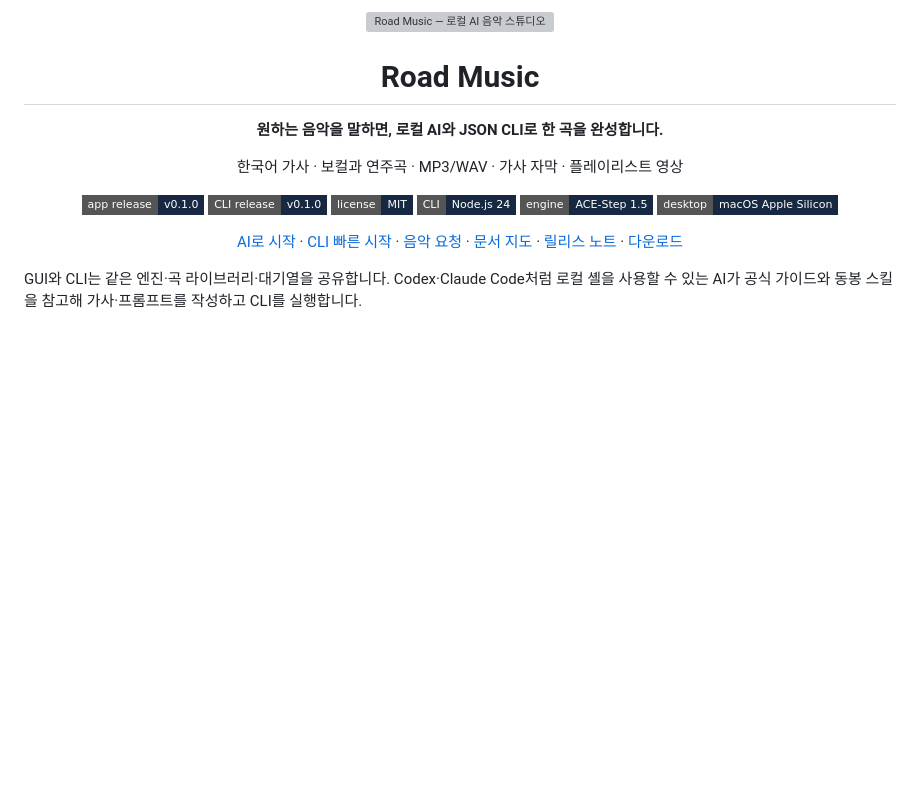
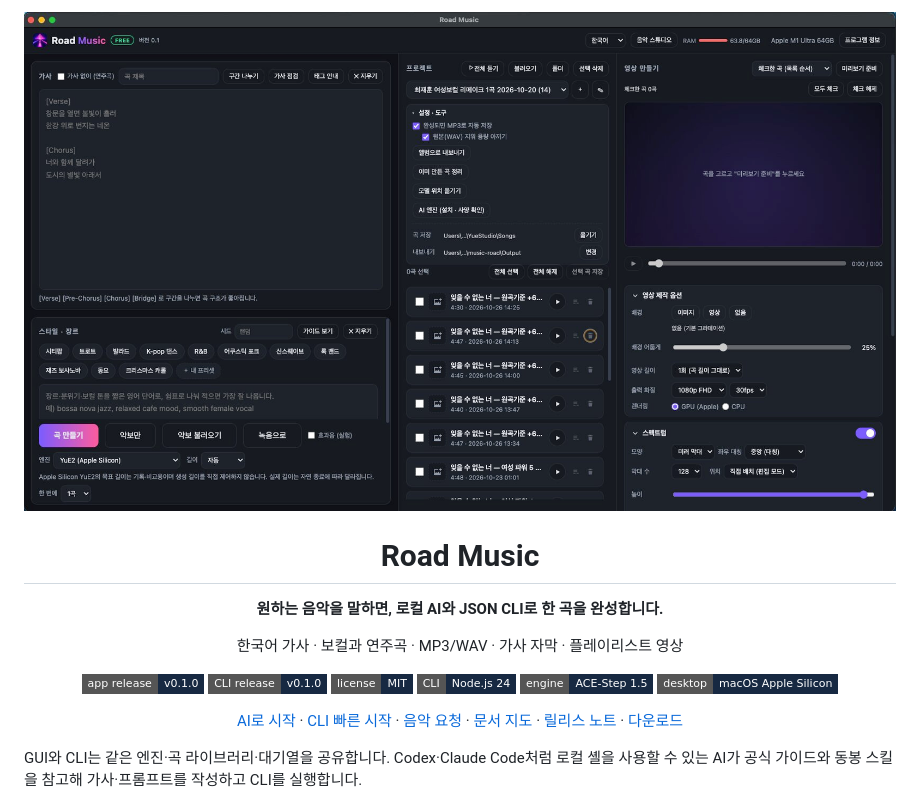
Before and after one commit to roadkwonai/music-road, a Markdown page: README.md, the part around the change. Rendered like a GitHub page; pictures changed too: assets/main.jpg (added); badges without logos; blank space fills up the shorter version; grey boxes are pictures that could not be loaded.

Commit message:
docs: update README main image

```diff
--- a/README.md
+++ b/README.md
@@ -1,5 +1,5 @@
 <p align="center">
-  <a href="https://github.com/roadkwonai/music-road"><img src="docs/assets/brand/banner.svg" alt="Road Music — 로컬 AI 음악 스튜디오" width="900"></a>
+  <a href="https://github.com/roadkwonai/music-road"><img src="assets/main.jpg" alt="Road Music — 로컬 AI 음악 스튜디오" width="900"></a>
 </p>
 
 <a id="road-music"></a>
```
